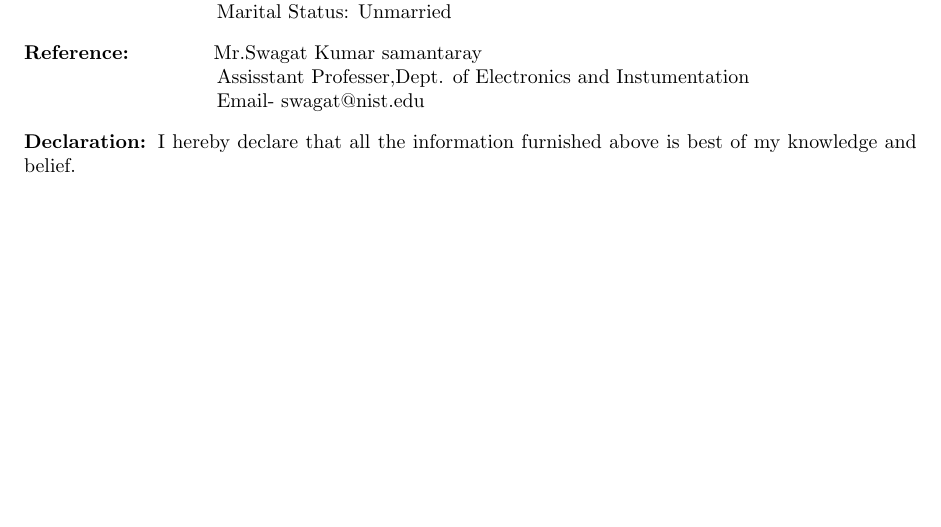
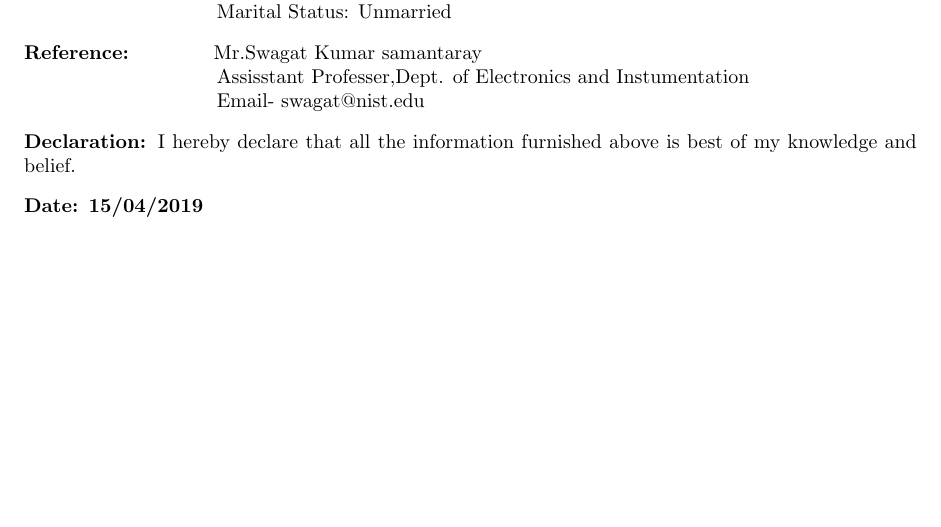
Before and after one commit to Brijeshkumarpatra/Brijesh_resume, a LaTeX CV (brijesh resume.tex): part of page 2 of 2, cut so that both start at the same text. Compiled offline with pdfLaTeX.

Commit message:
date added

```diff
--- a/brijesh resume.tex
+++ b/brijesh resume.tex
@@ -113,5 +113,9 @@ To prove my skills and expertise in the area of my interest and adding value to
 \vspace{3mm}
 \textbf{Declaration: }I hereby declare that all the information furnished above is best of my knowledge and belief.
 
+%Date
+\vspace{3mm}
+\textbf{Date: 15/04/2019}
+
 
 \end{document}
```
Also changed, not shown: brijesh resume.pdf, 1 other file.
